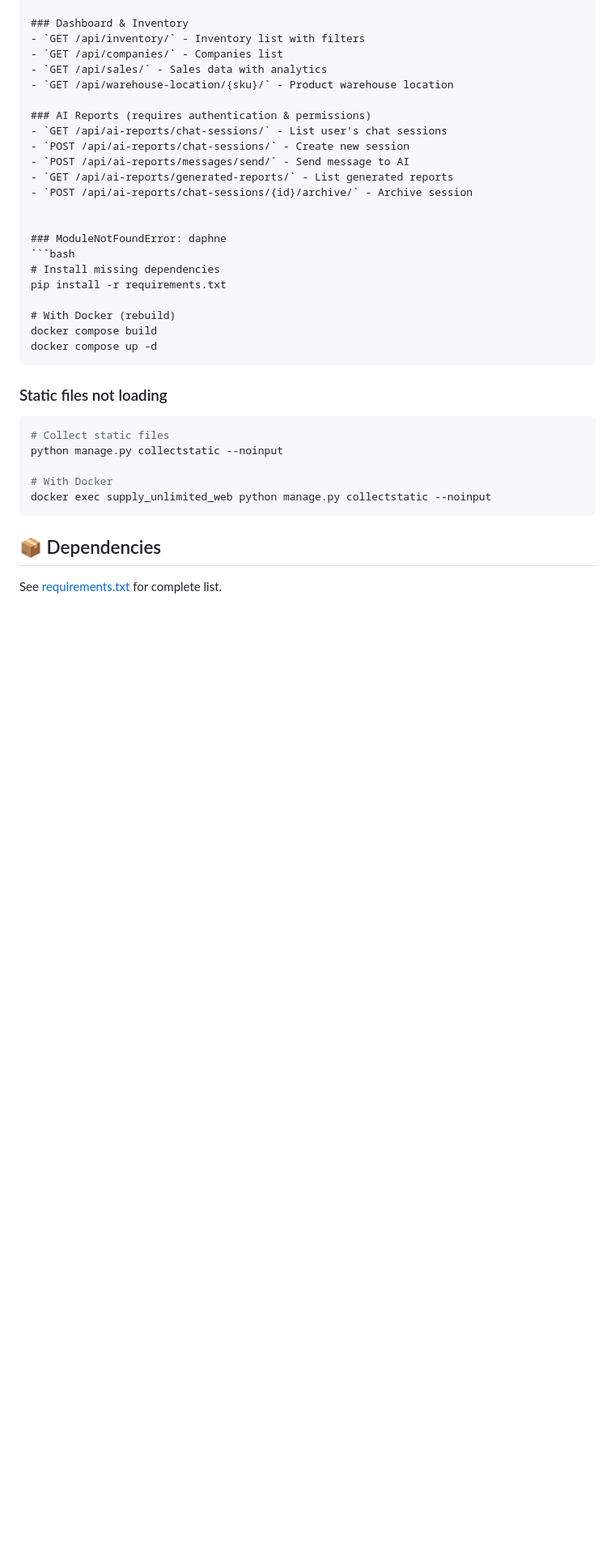
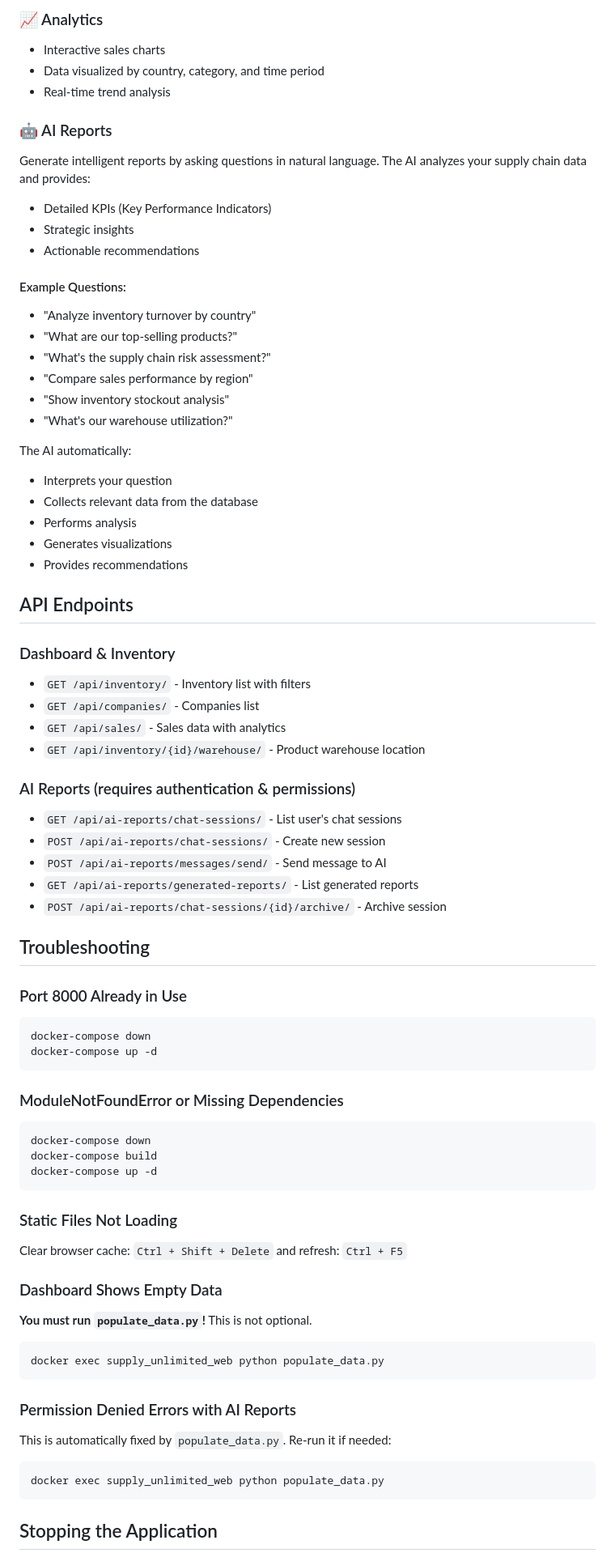
Before and after one commit to rafael-ceotto/Supply-Unlimited, a Markdown page: README.md, the part around one of its changes. Shown at 81% size. Rendered like a GitHub page; blank space fills up the shorter version.

Commit message:
Rewrite README.md - clearer structure, highlight populate_data.py as critical, separate AI Reports section, remove without Docker instructions

````diff
--- a/README.md
+++ b/README.md
@@ -124,9 +104,37 @@ REDIS_URL=redis://redis:6379
+### 📈 Analytics
+- Interactive sales charts
+- Data visualized by country, category, and time period
+- Real-time trend analysis
+
+### 🤖 AI Reports
+
+Generate intelligent reports by asking questions in natural language. The AI analyzes your supply chain data and provides:
+- Detailed KPIs (Key Performance Indicators)
+- Strategic insights
+- Actionable recommendations
+
+#### Example Questions:
+- "Analyze inventory turnover by country"
+- "What are our top-selling products?"
+- "What's the supply chain risk assessment?"
+- "Compare sales performance by region"
+- "Show inventory stockout analysis"
+- "What's our warehouse utilization?"
+
+The AI automatically:
+- Interprets your question
+- Collects relevant data from the database
+- Performs analysis
+- Generates visualizations
+- Provides recommendations
+
+## API Endpoints
 
 ### Dashboard & Inventory
 - `GET /api/inventory/` - Inventory list with filters
 - `GET /api/companies/` - Companies list
 - `GET /api/sales/` - Sales data with analytics
-- `GET /api/warehouse-location/{sku}/` - Product warehouse location
+- `GET /api/inventory/{id}/warehouse/` - Product warehouse location
 
 ### AI Reports (requires authentication & permissions)
 - `GET /api/ai-reports/chat-sessions/` - List user's chat sessions
@@ -135,26 +143,35 @@ REDIS_URL=redis://redis:6379
 - `GET /api/ai-reports/generated-reports/` - List generated reports
 - `POST /api/ai-reports/chat-sessions/{id}/archive/` - Archive session
 
+## Troubleshooting
 
-### ModuleNotFoundError: daphne
+### Port 8000 Already in Use
 ```bash
-# Install missing dependencies
-pip install -r requirements.txt
-
-# With Docker (rebuild)
-docker compose build
-docker compose up -d
+docker-compose down
+docker-compose up -d
 ```
 
-### Static files not loading
+### ModuleNotFoundError or Missing Dependencies
 ```bash
-# Collect static files
-python manage.py collectstatic --noinput
-
-# With Docker
-docker exec supply_unlimited_web python manage.py collectstatic --noinput
+docker-compose down
+docker-compose build
+docker-compose up -d
 ```
 
-## 📦 Dependencies
+### Static Files Not Loading
+Clear browser cache: `Ctrl + Shift + Delete` and refresh: `Ctrl + F5`
 
-See [requirements.txt](requirements.txt) for complete list.
+### Dashboard Shows Empty Data
+**You must run `populate_data.py`!** This is not optional.
+```bash
+docker exec supply_unlimited_web python populate_data.py
+```
+
+### Permission Denied Errors with AI Reports
+This is automatically fixed by `populate_data.py`. Re-run it if needed:
+```bash
+docker exec supply_unlimited_web python populate_data.py
+```
+
+## Stopping the Application
+
````
Also changed, not shown: other parts of README.md (+87 -91 lines).
